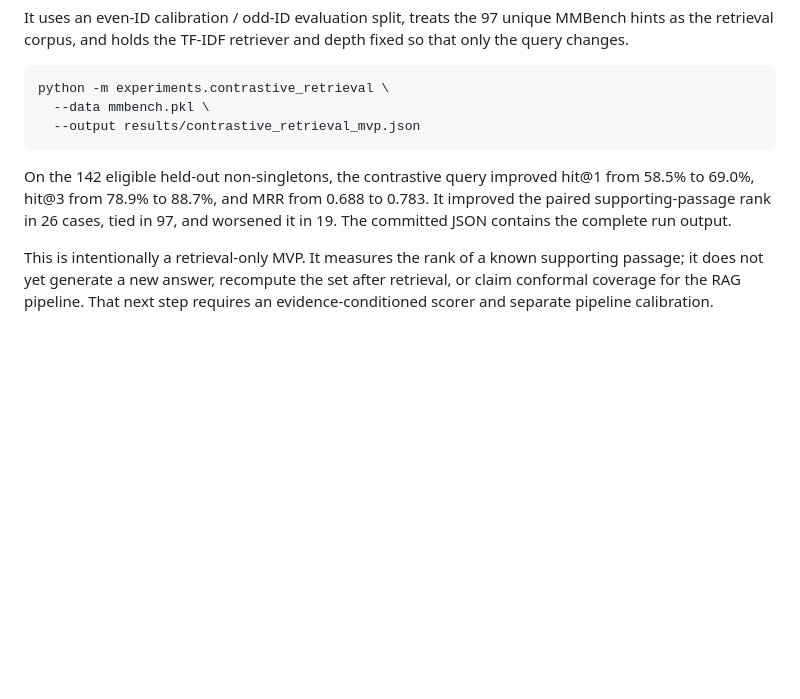
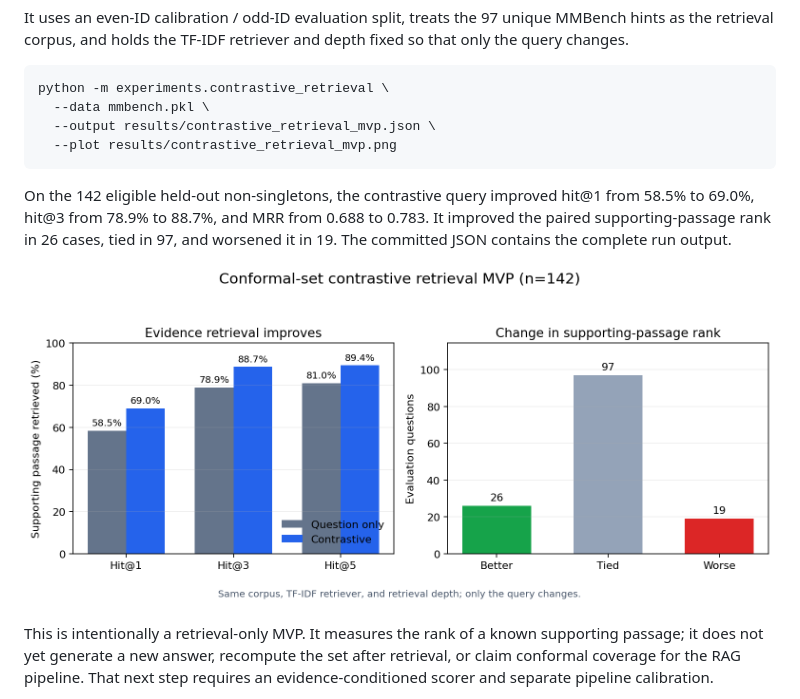
Before and after one commit to aseembits93/VLM-LLM-UQ, a Markdown page: README.md, the part around the change. GitHub-like rendering; pictures changed too: results/contrastive_retrieval_mvp.png (added); blank space fills up the shorter version.

Commit message:
Add plots for contrastive retrieval results

````diff
--- a/README.md
+++ b/README.md
@@ -34,13 +34,16 @@ fixed so that only the query changes.
 ```bash
 python -m experiments.contrastive_retrieval \
   --data mmbench.pkl \
-  --output results/contrastive_retrieval_mvp.json
+  --output results/contrastive_retrieval_mvp.json \
+  --plot results/contrastive_retrieval_mvp.png
 ```
 
 On the 142 eligible held-out non-singletons, the contrastive query improved
 hit@1 from 58.5% to 69.0%, hit@3 from 78.9% to 88.7%, and MRR from 0.688 to
 0.783. It improved the paired supporting-passage rank in 26 cases, tied in 97,
 and worsened it in 19. The committed JSON contains the complete run output.
+
+![Contrastive retrieval experiment results](results/contrastive_retrieval_mvp.png)
 
 This is intentionally a retrieval-only MVP. It measures the rank of a known
 supporting passage; it does not yet generate a new answer, recompute the set
````
Also changed, not shown: 2 other files.
